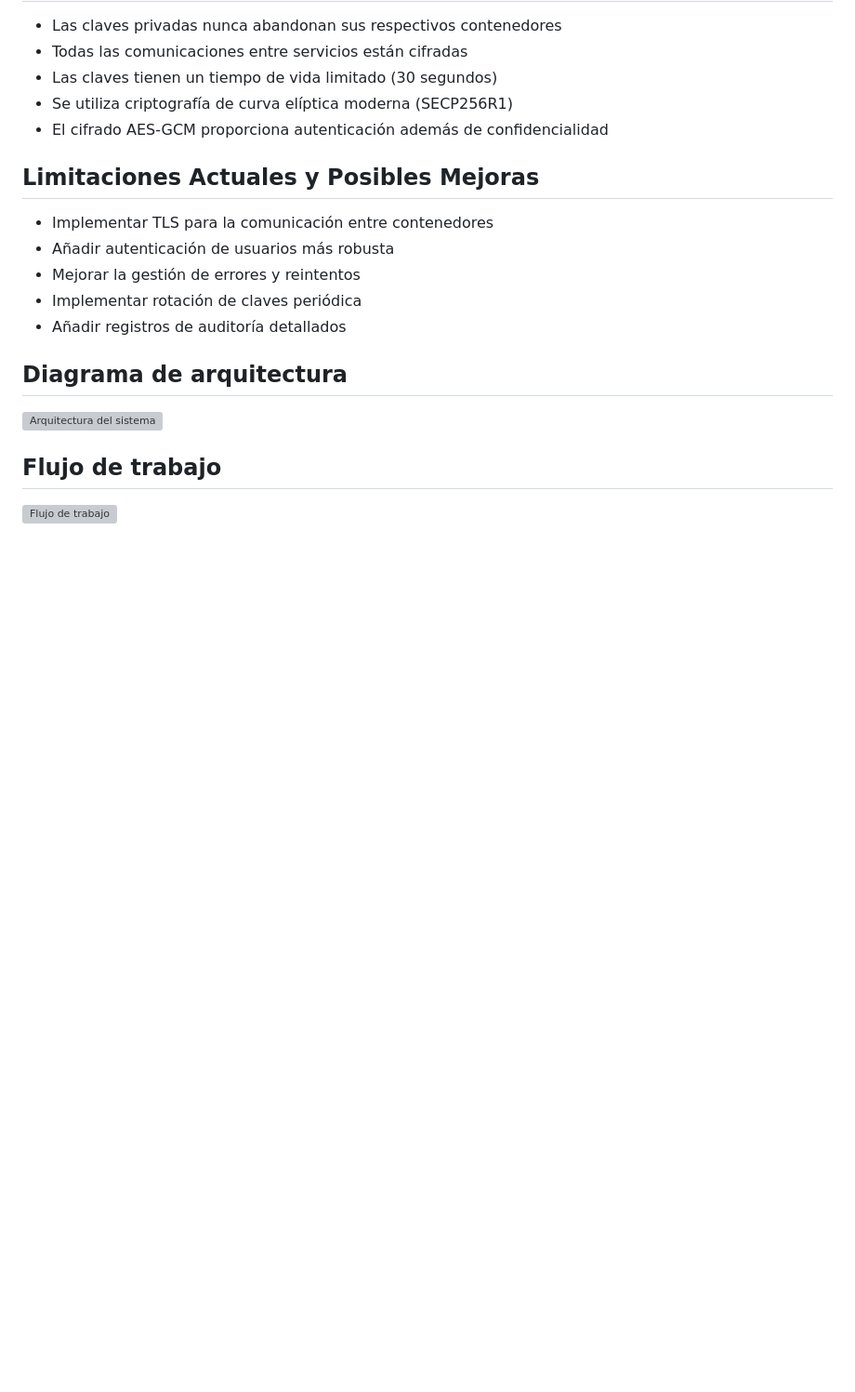
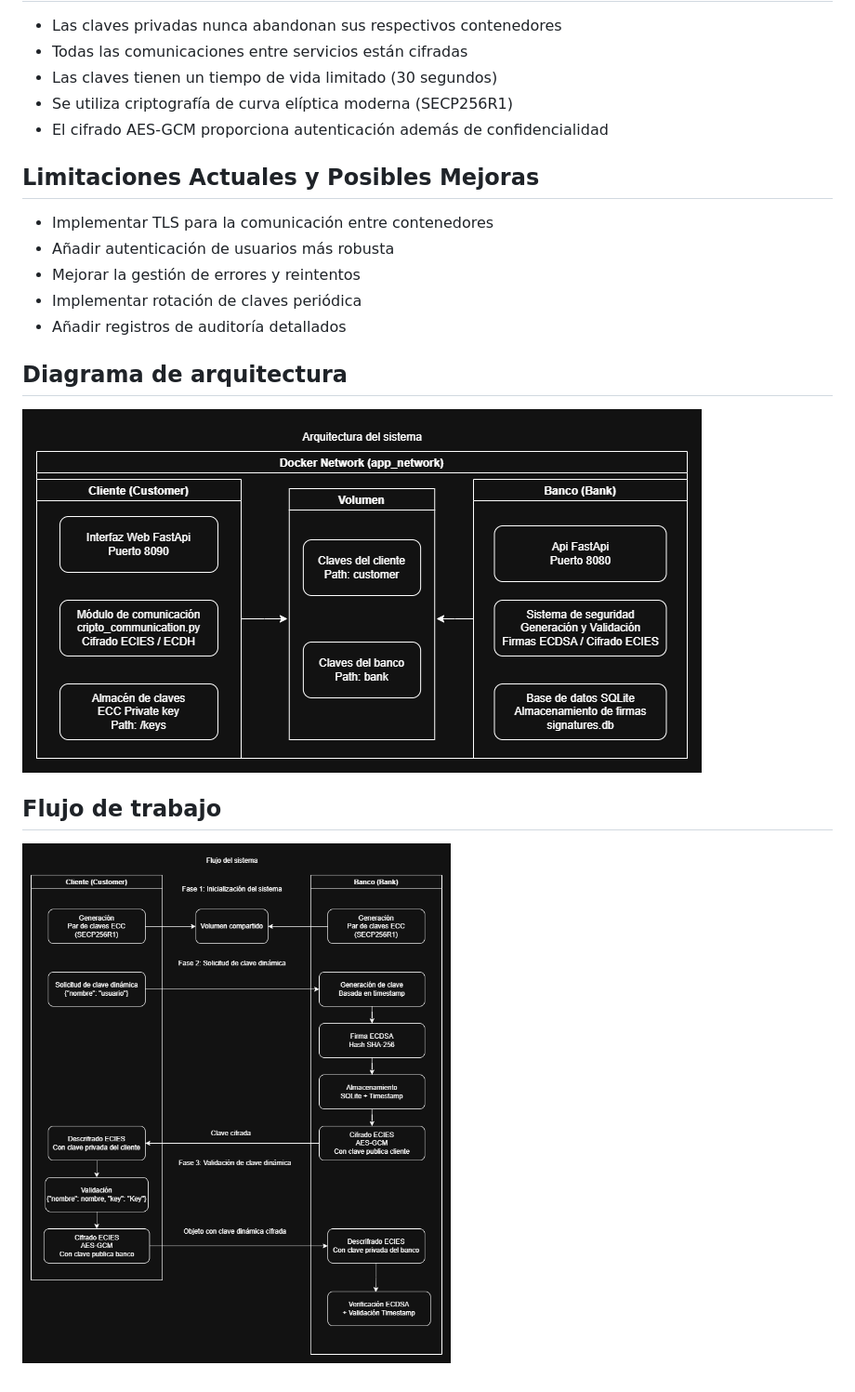
Before and after one commit to cronosDT/ECC-Analisis-Algoritmos, a Markdown page: README.md, the part around the change. Shown at 93% size. GitHub-like rendering; blank space fills up the shorter version; grey boxes are pictures that could not be loaded.

Commit message:
Corregir rutas de los diagramas

```diff
--- a/README.md
+++ b/README.md
@@ -150,7 +150,7 @@ Los contenedores se comunican a través de una red Docker dedicada (`app_network
 - Añadir registros de auditoría detallados
 
 ## Diagrama de arquitectura
-![Arquitectura del sistema](arquitectura.png)
+![Arquitectura del sistema](diagrams/arquitectura.png)
 
 ## Flujo de trabajo
-![Flujo de trabajo](flujo.png)
+![Flujo de trabajo](diagrams/flujo.png)
```
